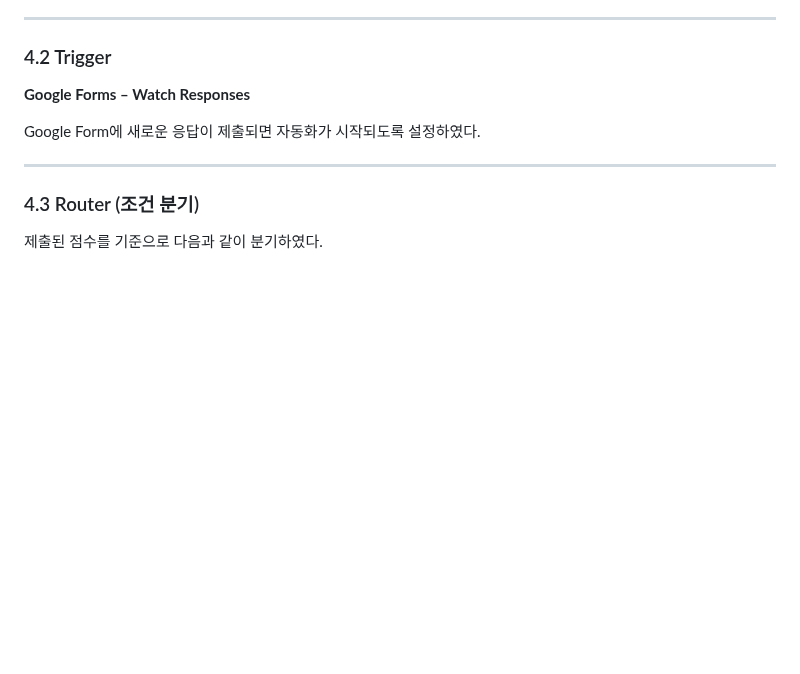
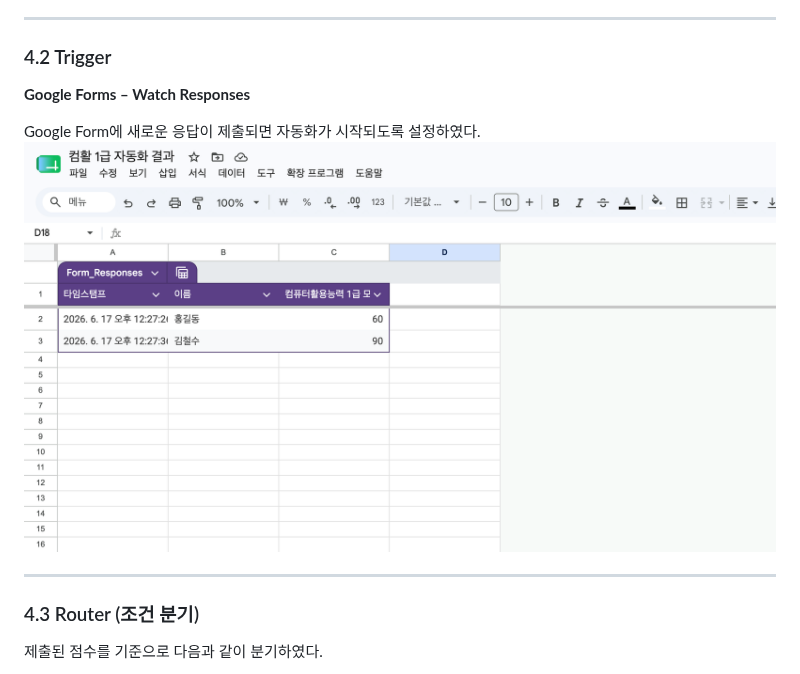
Before and after one commit to jes8765/ia-codyssey, a Markdown page: B1-3/프로젝트1_자동화도구비교구현.md, the part around the change. Drawn GitHub-style; blank space fills up the shorter version.

```diff
--- a/B1-3/프로젝트1_자동화도구비교구현.md
+++ b/B1-3/프로젝트1_자동화도구비교구현.md
@@ -82,7 +82,7 @@ Discord      Discord
 **Google Forms – Watch Responses**
 
 Google Form에 새로운 응답이 제출되면 자동화가 시작되도록 설정하였다.
-
+![구글 시트](Images/Google_Sheet.png)
 
 ---
 
```
